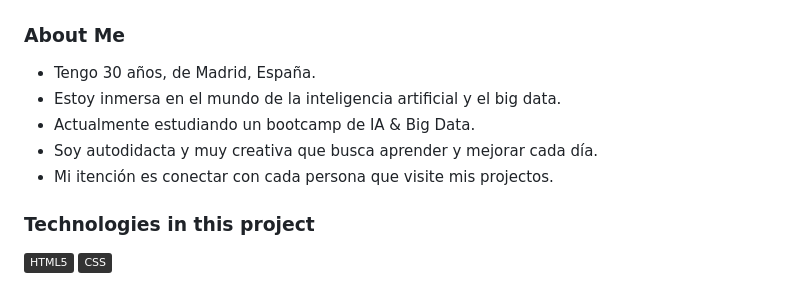
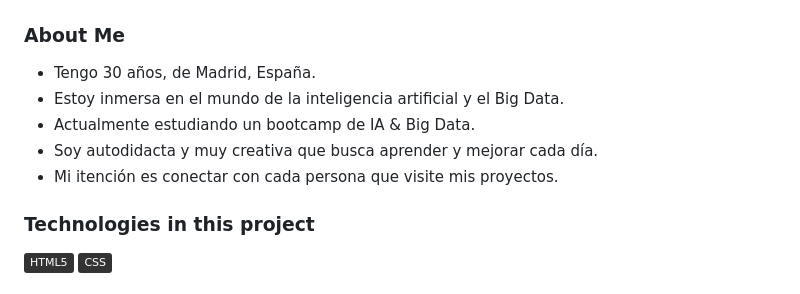
Before and after one commit to adryeli/naya, a Markdown page: README.md, the part around one of its changes. Drawn GitHub-style; badges without logos.

```diff
--- a/README.md
+++ b/README.md
@@ -3,10 +3,10 @@
 
 ### About Me
 - Tengo 30 años, de Madrid, España.
-- Estoy inmersa en el mundo de la inteligencia artificial y el big data.
+- Estoy inmersa en el mundo de la inteligencia artificial y el Big Data.
 - Actualmente estudiando un bootcamp de IA & Big Data.
 - Soy autodidacta y muy creativa que busca aprender y mejorar cada día.
-- Mi itención es conectar con cada persona que visite mis projectos.
+- Mi itención es conectar con cada persona que visite mis proyectos.
 
 ### Technologies in this project
 
```
Also changed, not shown: other parts of README.md (+2 -1 lines).
